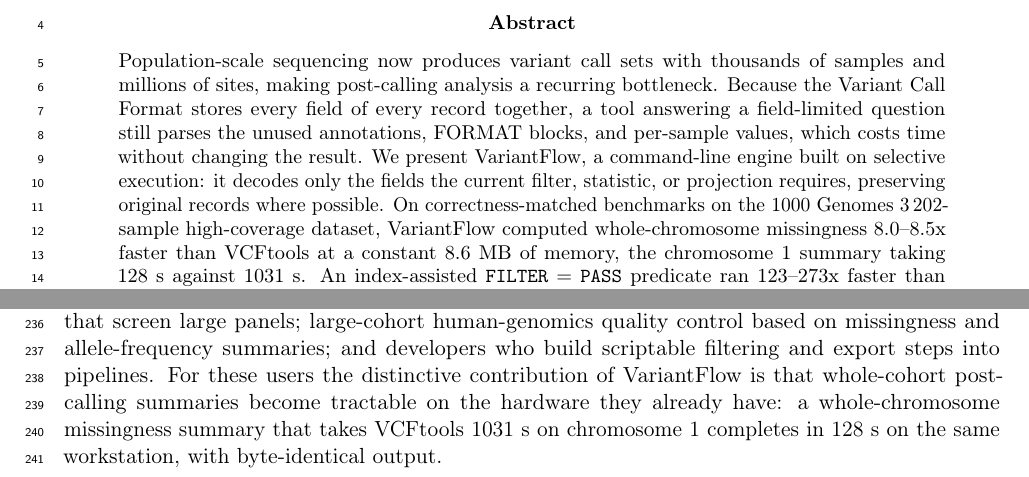
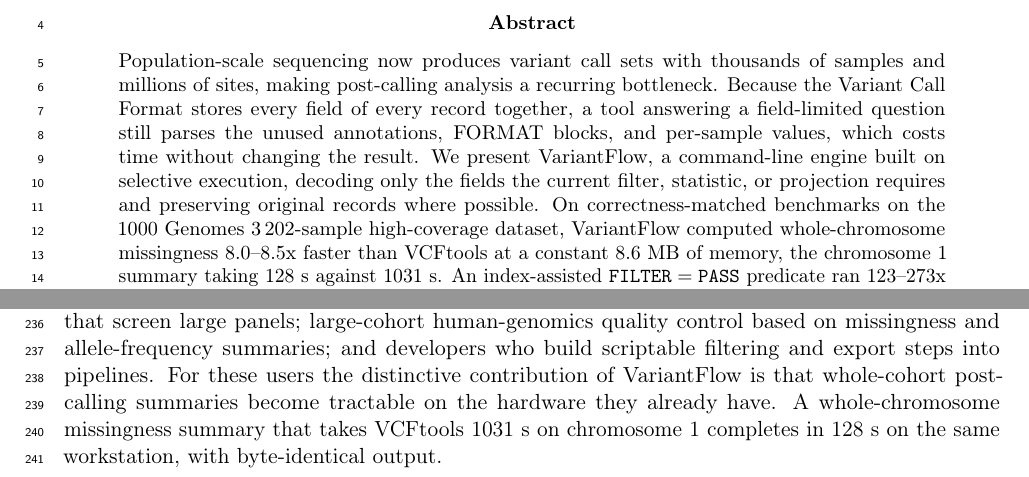
Before and after one commit to ehsanestaji/VariantFlow, a LaTeX paper (paper/bioinformatics-application-note/main.tex, which reads paper/bioinformatics-application-note/sections/discussion.tex): two parts of pages 2 and 7 of 14, joined at a grey line, cut so that both start at the same text. Compiled offline with pdfLaTeX.

Commit message:
paper: replace three explanatory colons with full stops
The Methods expansion reintroduced mid-sentence colons of the explanatory kind
the corresponding author asked to avoid. Three were purely rhetorical and are now full stops or clauses: the abstract 's"' selective
execution gloss, and two in the Discussion and Conclusions. Five remain and all
introduce genuine lists, which is ordinary scientific usage; the title colon is
unaffected.

```diff
--- a/paper/bioinformatics-application-note/main.tex
+++ b/paper/bioinformatics-application-note/main.tex
@@ -55,8 +55,8 @@
 together, a tool answering a field-limited question still parses the unused
 annotations, FORMAT blocks, and per-sample values, which costs time without
 changing the result. We present VariantFlow, a command-line engine built on
-selective execution: it decodes only the fields the current filter, statistic,
-or projection requires, preserving original records where possible. On
+selective execution, decoding only the fields the current filter, statistic,
+or projection requires and preserving original records where possible. On
 correctness-matched benchmarks on the 1000 Genomes 3\,202-sample high-coverage
 dataset, VariantFlow computed whole-chromosome missingness 8.0--8.5x faster than
 VCFtools at a constant 8.6~MB of memory, the chromosome~1 summary taking 128~s
--- a/paper/bioinformatics-application-note/sections/discussion.tex
+++ b/paper/bioinformatics-application-note/sections/discussion.tex
@@ -44,7 +44,7 @@
 quality control based on missingness and allele-frequency summaries; and
 developers who build scriptable filtering and export steps into pipelines. For
 these users the distinctive contribution of VariantFlow is that whole-cohort
-post-calling summaries become tractable on the hardware they already have: a
+post-calling summaries become tractable on the hardware they already have. A
 whole-chromosome missingness summary that takes VCFtools 1031~s on
 chromosome~1 completes in 128~s on the same workstation, with byte-identical
 output.
```
Also changed, not shown: paper/bioinformatics-application-note/sections/discussion.tex (2 more changed lines).
